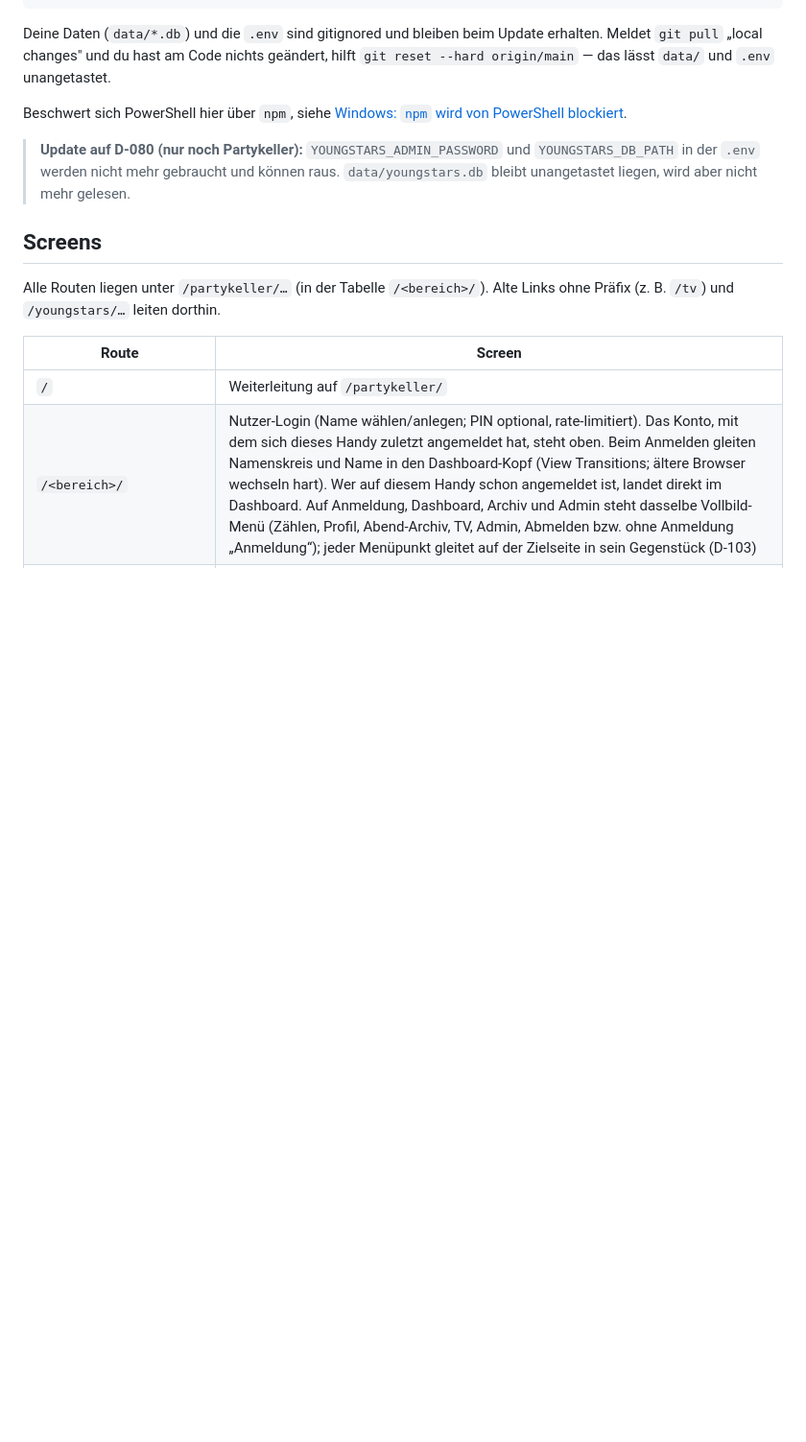
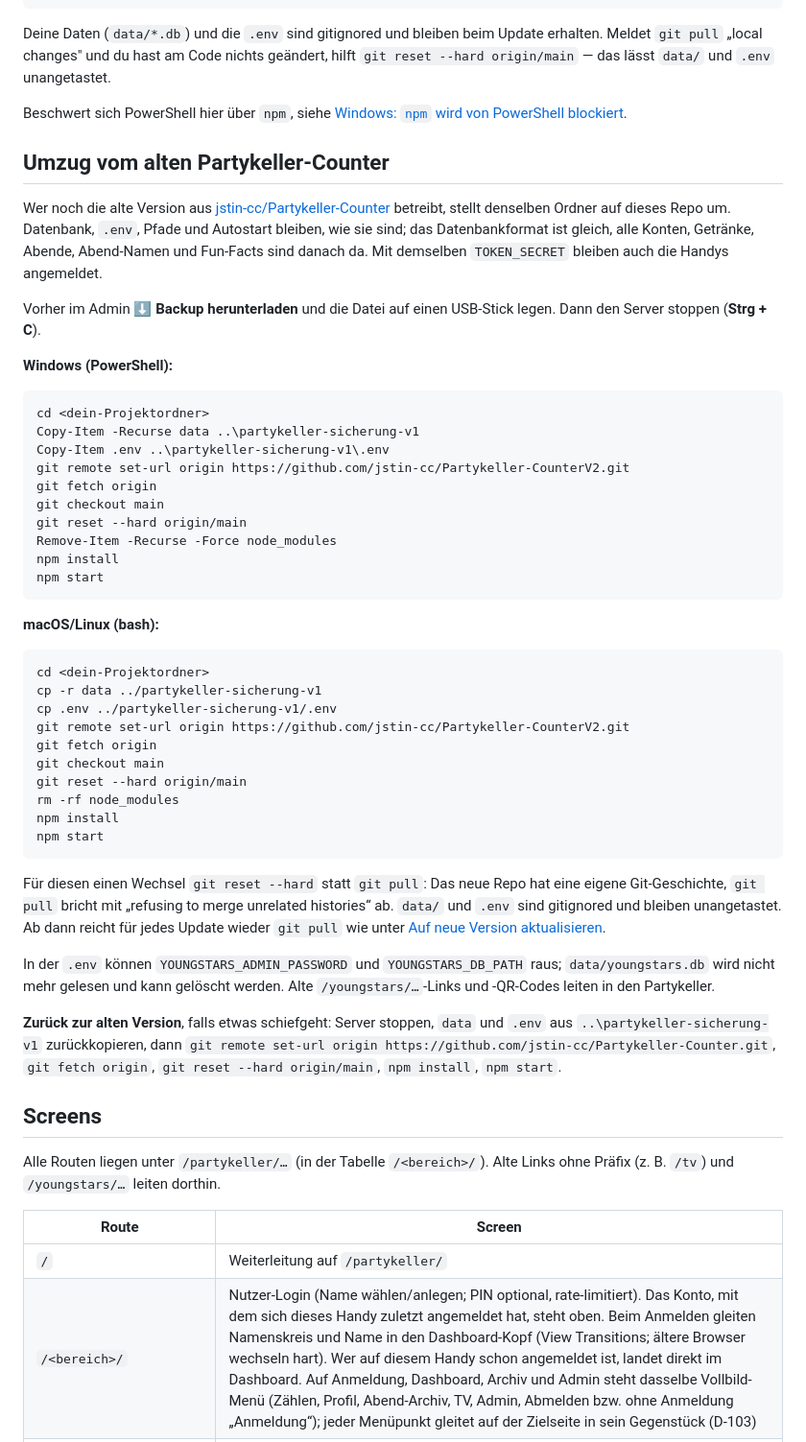
Before and after one commit to jstin-cc/Partykeller-CounterV2, a Markdown page: README.md, the part around one of its changes. Shown at 96% size. Drawn GitHub-style; blank space fills up the shorter version.

Commit message:
Doku: Umzug vom alten Partykeller-Counter, Hilfe bei Node-Wechsel (D-109)
Co-Authored-By: Claude Opus 5.5 <noreply@anthropic.com>

````diff
--- a/README.md
+++ b/README.md
@@ -122,10 +151,62 @@ nichts geändert, hilft `git reset --hard origin/main` — das lässt `data/` un
 Beschwert sich PowerShell hier über `npm`, siehe
 [Windows: `npm` wird von PowerShell blockiert](#windows-npm-wird-von-powershell-blockiert).
 
-> **Update auf D-080 (nur noch Partykeller):** `YOUNGSTARS_ADMIN_PASSWORD` und
-> `YOUNGSTARS_DB_PATH` in der `.env` werden nicht mehr gebraucht und können
-> raus. `data/youngstars.db` bleibt unangetastet liegen, wird aber nicht mehr
-> gelesen.
+## Umzug vom alten Partykeller-Counter
+
+Wer noch die alte Version aus
+[jstin-cc/Partykeller-Counter](https://github.com/jstin-cc/Partykeller-Counter)
+betreibt, stellt denselben Ordner auf dieses Repo um. Datenbank, `.env`,
+Pfade und Autostart bleiben, wie sie sind; das Datenbankformat ist gleich,
+alle Konten, Getränke, Abende, Abend-Namen und Fun-Facts sind danach da.
+Mit demselben `TOKEN_SECRET` bleiben auch die Handys angemeldet.
+
+Vorher im Admin **⬇ Backup herunterladen** und die Datei auf einen
+USB-Stick legen. Dann den Server stoppen (**Strg + C**).
+
+**Windows (PowerShell):**
+
+```powershell
+cd <dein-Projektordner>
+Copy-Item -Recurse data ..\partykeller-sicherung-v1
+Copy-Item .env ..\partykeller-sicherung-v1\.env
+git remote set-url origin https://github.com/jstin-cc/Partykeller-CounterV2.git
+git fetch origin
+git checkout main
+git reset --hard origin/main
+Remove-Item -Recurse -Force node_modules
+npm install
+npm start
+```
+
+**macOS/Linux (bash):**
+
+```bash
+cd <dein-Projektordner>
+cp -r data ../partykeller-sicherung-v1
+cp .env ../partykeller-sicherung-v1/.env
+git remote set-url origin https://github.com/jstin-cc/Partykeller-CounterV2.git
+git fetch origin
+git checkout main
+git reset --hard origin/main
+rm -rf node_modules
+npm install
+npm start
+```
+
+Für diesen einen Wechsel `git reset --hard` statt `git pull`: Das neue Repo
+hat eine eigene Git-Geschichte, `git pull` bricht mit „refusing to merge
+unrelated histories“ ab. `data/` und `.env` sind gitignored und bleiben
+unangetastet. Ab dann reicht für jedes Update wieder `git pull` wie unter
+[Auf neue Version aktualisieren](#auf-neue-version-aktualisieren--neustart).
+
+In der `.env` können `YOUNGSTARS_ADMIN_PASSWORD` und `YOUNGSTARS_DB_PATH`
+raus; `data/youngstars.db` wird nicht mehr gelesen und kann gelöscht werden.
+Alte `/youngstars/…`-Links und -QR-Codes leiten in den Partykeller.
+
+**Zurück zur alten Version**, falls etwas schiefgeht: Server stoppen,
+`data` und `.env` aus `..\partykeller-sicherung-v1` zurückkopieren, dann
+`git remote set-url origin https://github.com/jstin-cc/Partykeller-Counter.git`,
+`git fetch origin`, `git reset --hard origin/main`, `npm install`, `npm start`.
 
 ## Screens
 
````
Also changed, not shown: other parts of README.md (+29 -0 lines), DECISIONS.md (+34 -0 lines), PROGRESS.md (+6 -0 lines).
